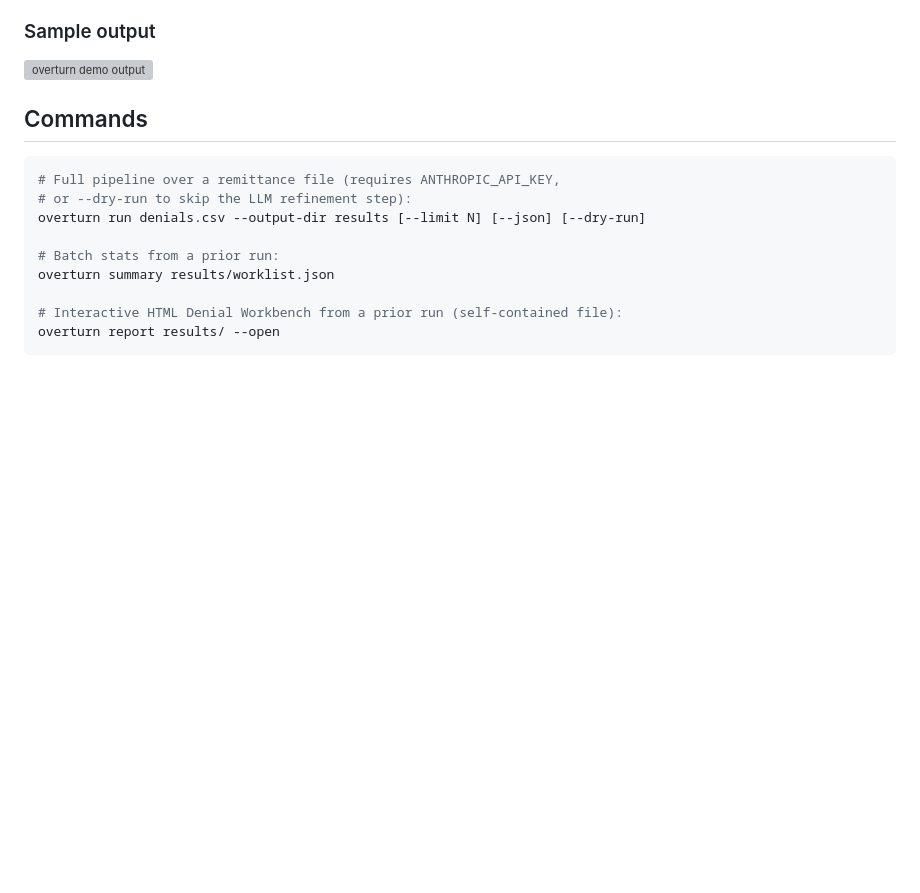
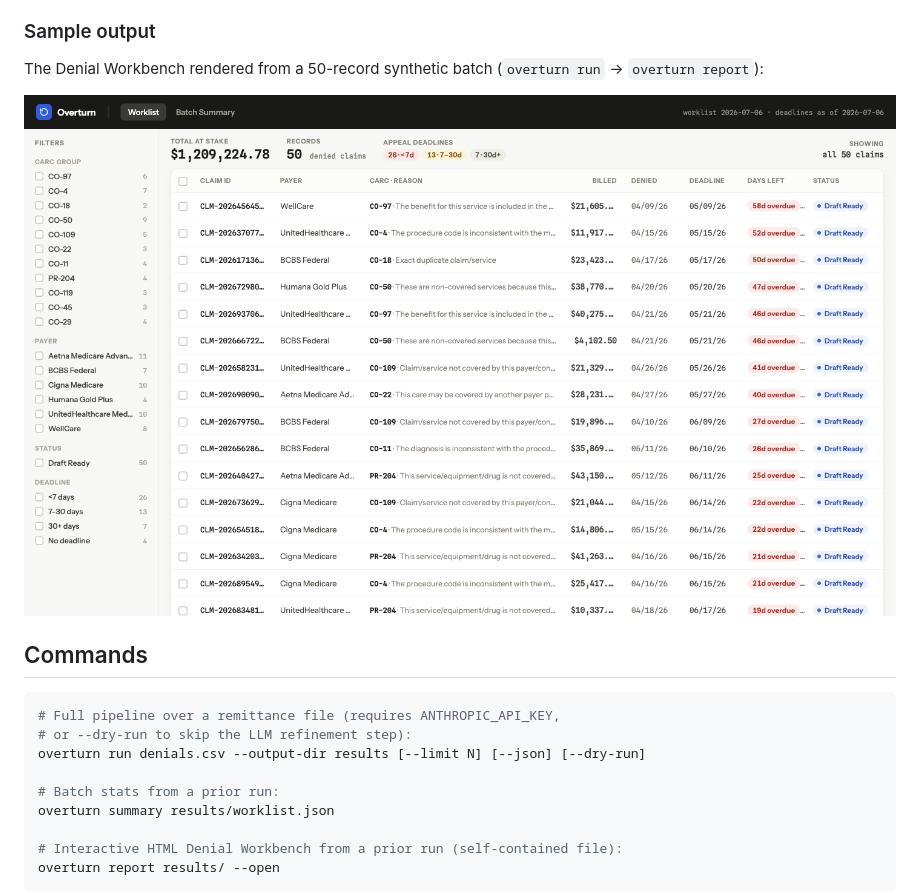
Before and after one commit to saikamara59/overturn, a Markdown page: README.md, the part around one of its changes. GitHub-like rendering; pictures changed too: docs/workbench-worklist.png (added); blank space fills up the shorter version; grey boxes are pictures that could not be loaded.

Commit message:
README: real Denial Workbench screenshots (worklist, detail, summary)
Replaces the demo-screenshot placeholder; captures are from the merged
React workbench rendering a 50-record synthetic batch.

Co-Authored-By: Claude Fable 5 <noreply@anthropic.com>

```diff
--- a/README.md
+++ b/README.md
@@ -53,8 +53,10 @@ refinement.
 
 ### Sample output
 
-![overturn demo output](docs/demo-screenshot.png)
-<!-- TODO: replace placeholder with a real screen capture of `overturn demo` -->
+The Denial Workbench rendered from a 50-record synthetic batch
+(`overturn run` → `overturn report`):
+
+![Denial Workbench — prioritized worklist](docs/workbench-worklist.png)
 
 ## Commands
 
```
Also changed, not shown: other parts of README.md (+4 -0 lines), docs/workbench-detail.png (added), docs/workbench-summary.png (added).
